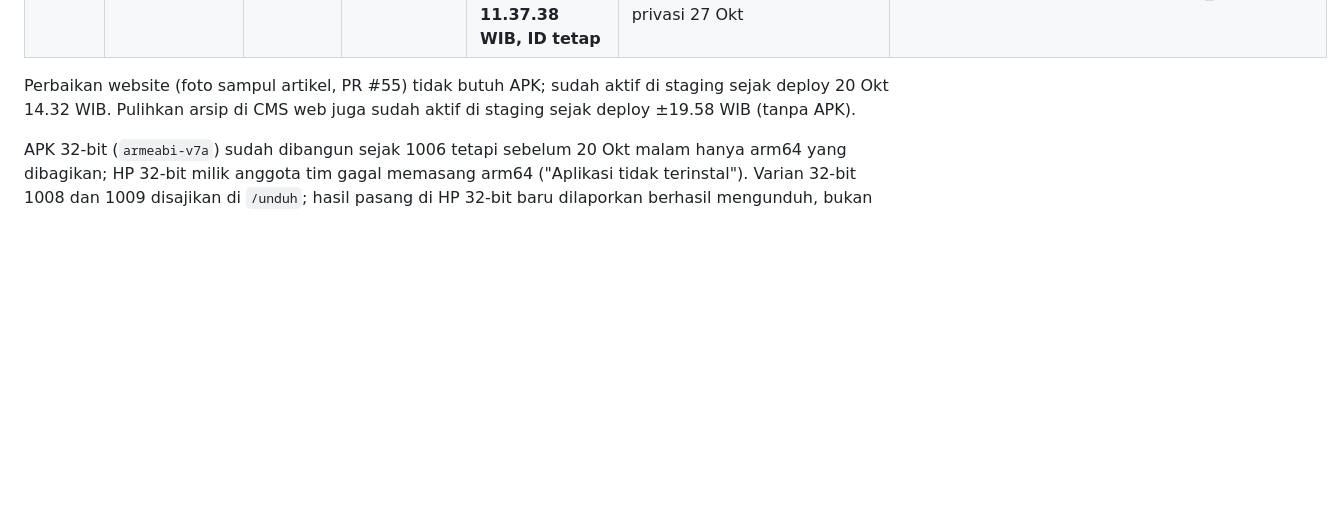
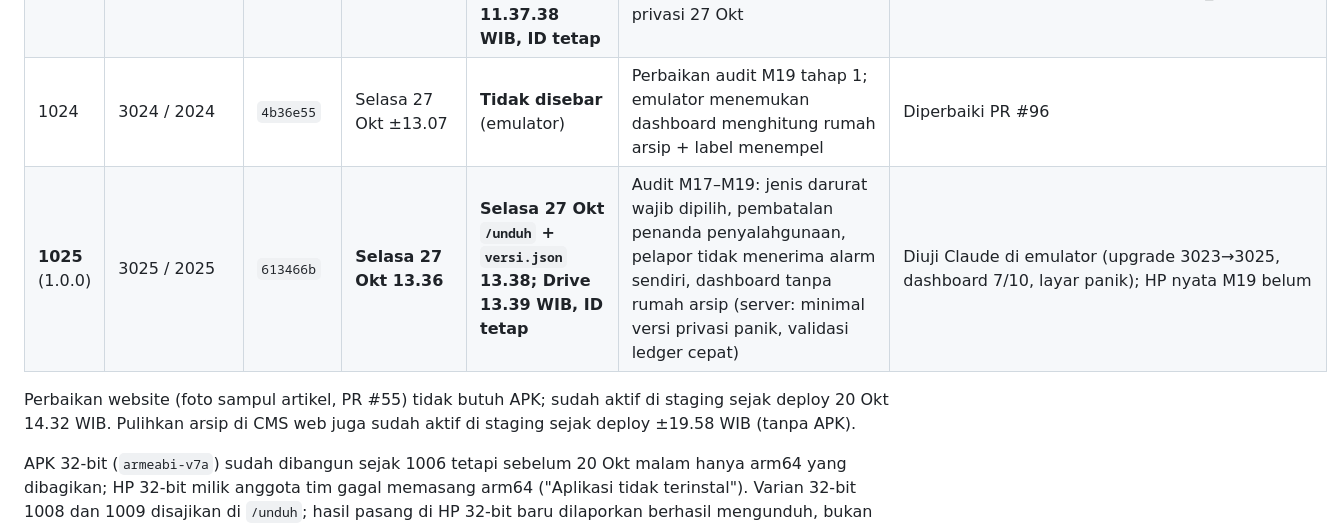
Before and after one commit to morrispes5/RT-05-TAKEDA, a Markdown page: docs/HANDOFF.md, the part around the change. Drawn GitHub-style; blank space fills up the shorter version.

Commit message:
docs: catat rilis APK 1025 (audit M17-M19)

```diff
--- a/docs/HANDOFF.md
+++ b/docs/HANDOFF.md
@@ -105,6 +105,8 @@ Pemilik minta tanggal dan jam rilis selalu dicatat agar mudah diingat. Waktu dal
 | **1021** (1.0.0) | **3021 / 2021** | `b6e1c4b` | **Senin 26 Okt 19.48.25** | **Selasa 27 Okt Drive 00.07.29; `/unduh` + metadata terakhir 00.12.04 WIB, ID tetap** | Perbaikan lima temuan QA: auth, dokumen/sesi, push/consent, nominal sisa cicilan; copy pembalikan | **Lulus staging + emulator**, upgrade 1020 tanpa uninstall/sesi hilang; saran25000, hash unduh/Drive cocok; fixture dibalik/arsip, rekonsiliasi nol. HP nyata/UAT mitra di M16 |
 | 1022 | 3022 / 2022 | `e9c5f5e` | **Selasa 27 Okt 10.53.47** | **Tidak disebar**, kandidat privat/emulator | M19 awal, footer privasi masih 26 Okt meski isi 27 Okt; dibatalkan sebelum distribusi | Bug tanggal diperbaiki PR #93 |
 | **1023** (1.0.0) | **3023 / 2023** | `8d356e44` | **Selasa 27 Okt 11.21.11** | **Selasa 27 Okt `/unduh` + metadata terakhir 11.37.23; Drive 11.37.38 WIB, ID tetap** | M19: Tombol panik di Home warga/pengurus, tiga langkah, pin shortcut/tekan lama ikon, kanal alarm/FCM, penanganan/penyalahgunaan, privasi 27 Okt | **Staging restricted dua akun uji + emulator**; hash/sertifikat/upgrade/consent/Home/pin/FCM/tap terverifikasi. HP nyata belum passed; gejala renderer dan gate dicatat di RELEASE_1023 |
+| 1024 | 3024 / 2024 | `4b36e55` | Selasa 27 Okt ±13.07 | **Tidak disebar** (emulator) | Perbaikan audit M19 tahap 1; emulator menemukan dashboard menghitung rumah arsip + label menempel | Diperbaiki PR #96 |
+| **1025** (1.0.0) | 3025 / 2025 | `613466b` | **Selasa 27 Okt 13.36** | **Selasa 27 Okt `/unduh` + `versi.json` 13.38; Drive 13.39 WIB, ID tetap** | Audit M17–M19: jenis darurat wajib dipilih, pembatalan penanda penyalahgunaan, pelapor tidak menerima alarm sendiri, dashboard tanpa rumah arsip (server: minimal versi privasi panik, validasi ledger cepat) | Diuji Claude di emulator (upgrade 3023→3025, dashboard 7/10, layar panik); HP nyata M19 belum |
 
 Perbaikan website (foto sampul artikel, PR #55) tidak butuh APK; sudah aktif di staging sejak deploy 20 Okt 14.32 WIB. Pulihkan arsip di CMS web juga sudah aktif di staging sejak deploy ±19.58 WIB (tanpa APK).
 
```
Also changed, not shown: docs/PROGRESS.md (+2 -0 lines).
